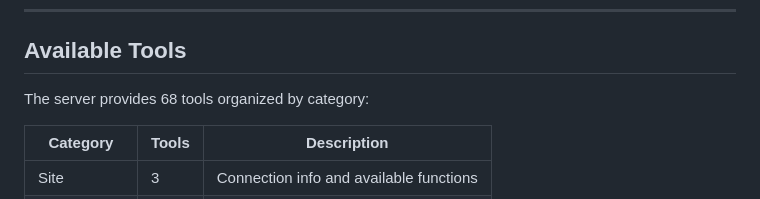
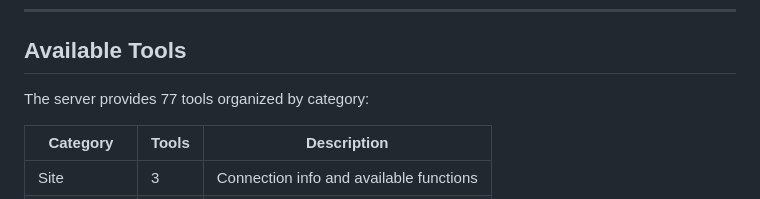
Before and after one commit to leshamblin/MoodleMCP, a Markdown page: README.md, the part around the change. Rendered like a GitHub page.

Commit message:
docs: update tool counts to 77 (49 READ + 28 WRITE)

```diff
--- a/README.md
+++ b/README.md
@@ -169,7 +169,7 @@ Only courses in this list will allow write operations. This keeps you safe while
 
 ## Available Tools
 
-The server provides 68 tools organized by category:
+The server provides 77 tools organized by category:
 
 | Category | Tools | Description |
 |----------|-------|-------------|
```
Also changed, not shown: CLAUDE.md (+1 -1 lines).
